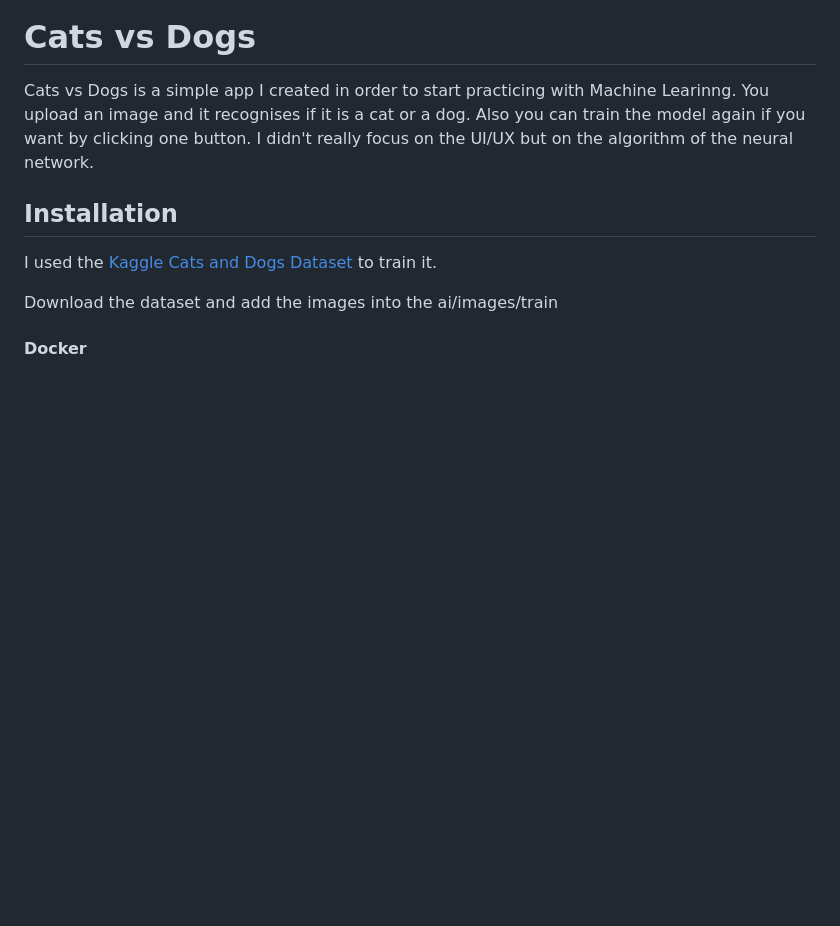
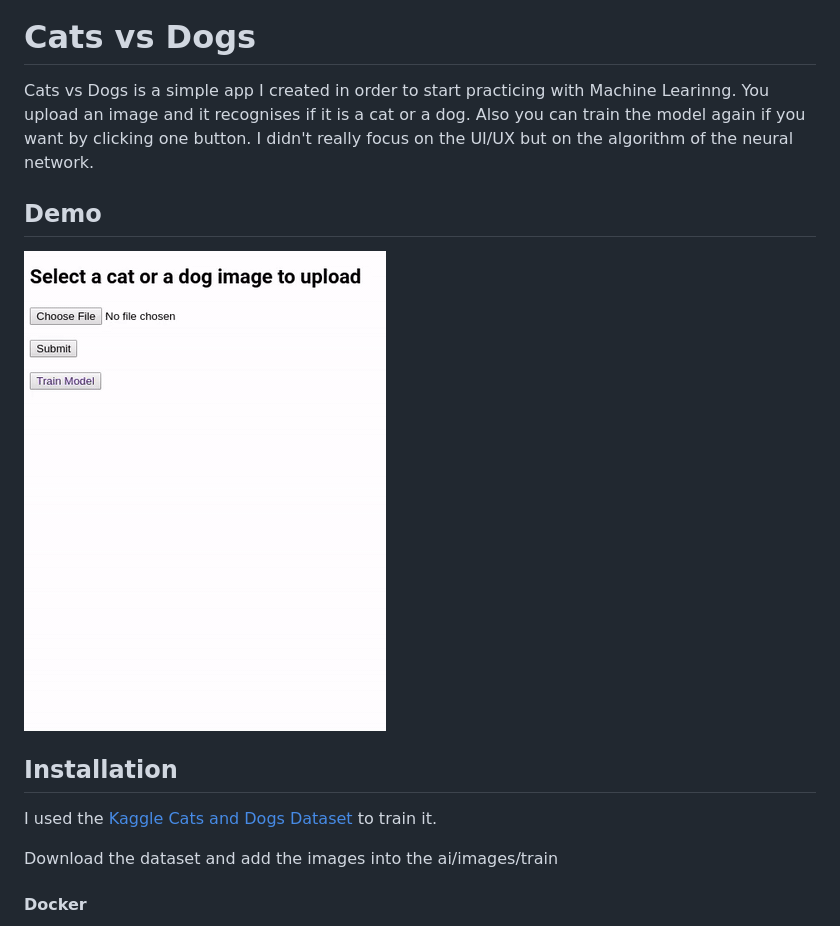
Before and after one commit to Stavrospanakakis/CatsVSDogs, a Markdown page: README.md, the part around the change. Drawn GitHub-style; pictures changed too: demo.gif (added); blank space fills up the shorter version.

Commit message:
Add demo

```diff
--- a/README.md
+++ b/README.md
@@ -3,6 +3,9 @@
 Cats vs Dogs is a simple app I created in order to start practicing with Machine Learinng. You upload an image
 and it recognises if it is a cat or a dog. Also you can train the model again if you want by clicking one button.
 I didn't really focus on the UI/UX but on the algorithm of the neural network.
+
+## Demo
+![Demo](./demo.gif)
 
 ## Installation
 I used the [Kaggle Cats and Dogs Dataset](https://www.microsoft.com/en-us/download/details.aspx?id=54765) to train it.
```
